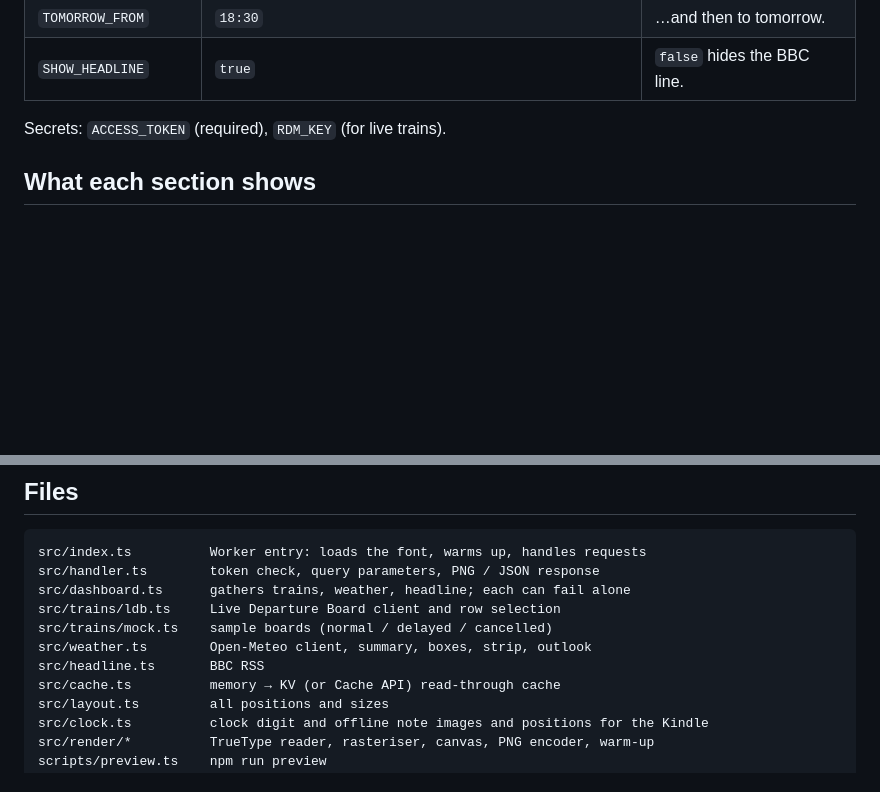
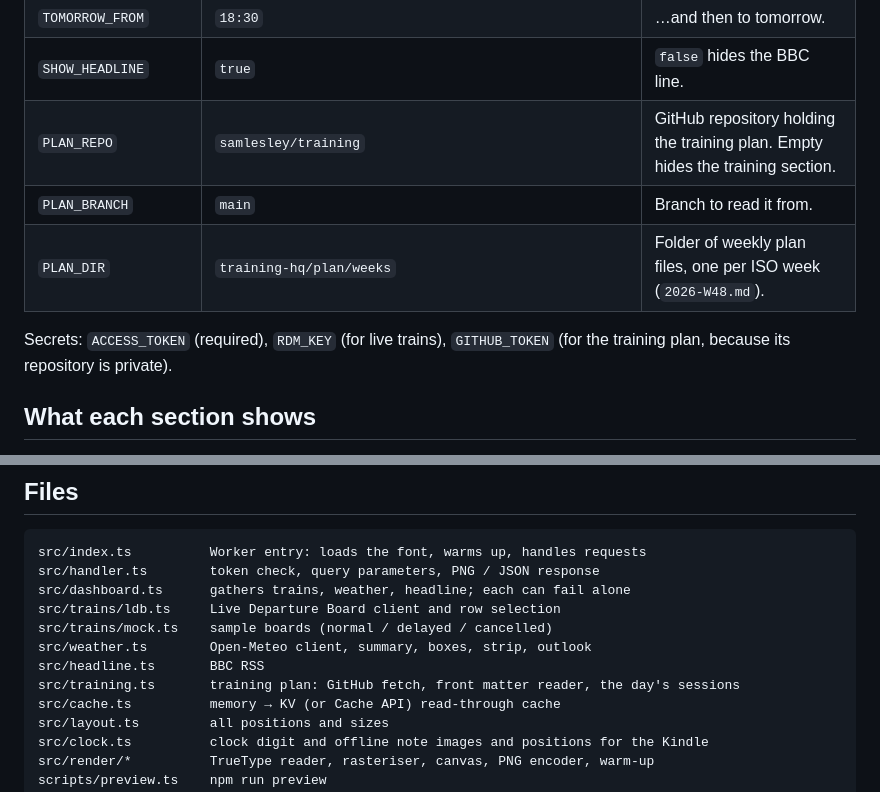
Before and after one commit to samlesley/kindle_dashboard, a Markdown page: worker/README.md, 2 parts joined by grey strips. Rendered like a GitHub page; blank space fills up the shorter version.

```diff
--- a/worker/README.md
+++ b/worker/README.md
@@ -178,8 +194,12 @@ ignores). Neither is ever written to `wrangler.toml`.
 | `EVENING_FROM` | `15:00` | The box under the strip switches to this evening… |
 | `TOMORROW_FROM` | `18:30` | …and then to tomorrow. |
 | `SHOW_HEADLINE` | `true` | `false` hides the BBC line. |
+| `PLAN_REPO` | `samlesley/training` | GitHub repository holding the training plan. Empty hides the training section. |
+| `PLAN_BRANCH` | `main` | Branch to read it from. |
+| `PLAN_DIR` | `training-hq/plan/weeks` | Folder of weekly plan files, one per ISO week (`2026-W48.md`). |
 
-Secrets: `ACCESS_TOKEN` (required), `RDM_KEY` (for live trains).
+Secrets: `ACCESS_TOKEN` (required), `RDM_KEY` (for live trains), `GITHUB_TOKEN`
+(for the training plan, because its repository is private).
 
 ## What each section shows
 
@@ -249,6 +288,7 @@ src/trains/ldb.ts     Live Departure Board client and row selection
 src/trains/mock.ts    sample boards (normal / delayed / cancelled)
 src/weather.ts        Open-Meteo client, summary, boxes, strip, outlook
 src/headline.ts       BBC RSS
+src/training.ts       training plan: GitHub fetch, front matter reader, the day's sessions
 src/cache.ts          memory → KV (or Cache API) read-through cache
 src/layout.ts         all positions and sizes
 src/clock.ts          clock digit and offline note images and positions for the Kindle
```
Also changed, not shown: other parts of worker/README.md (+36 -1 lines), README.md (+1 -1 lines), worker/preview/cancelled.png, worker/preview/delayed.png, worker/preview/normal.png, worker/preview/unavailable.png, 10 other files.
